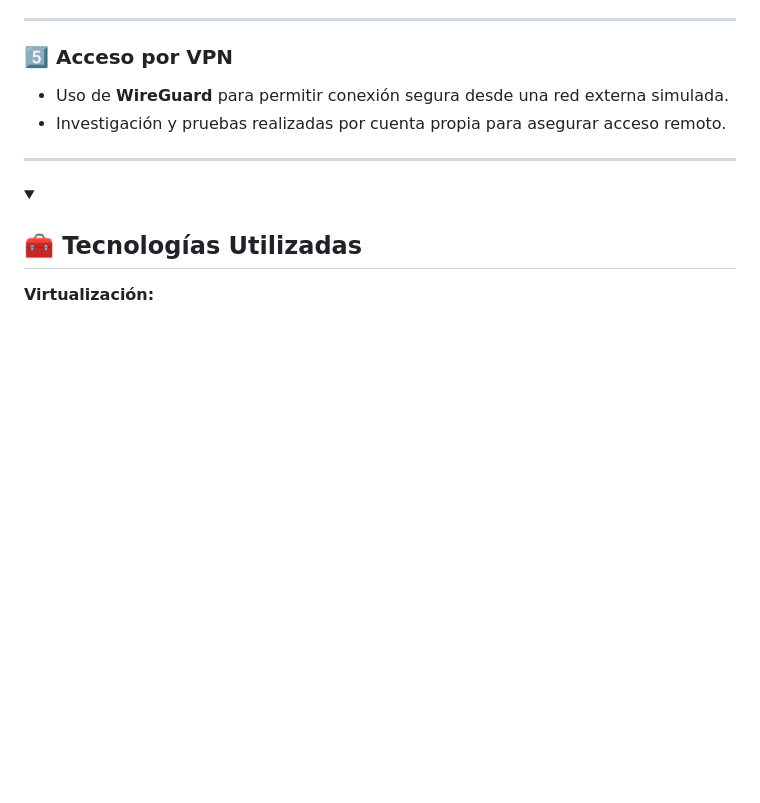
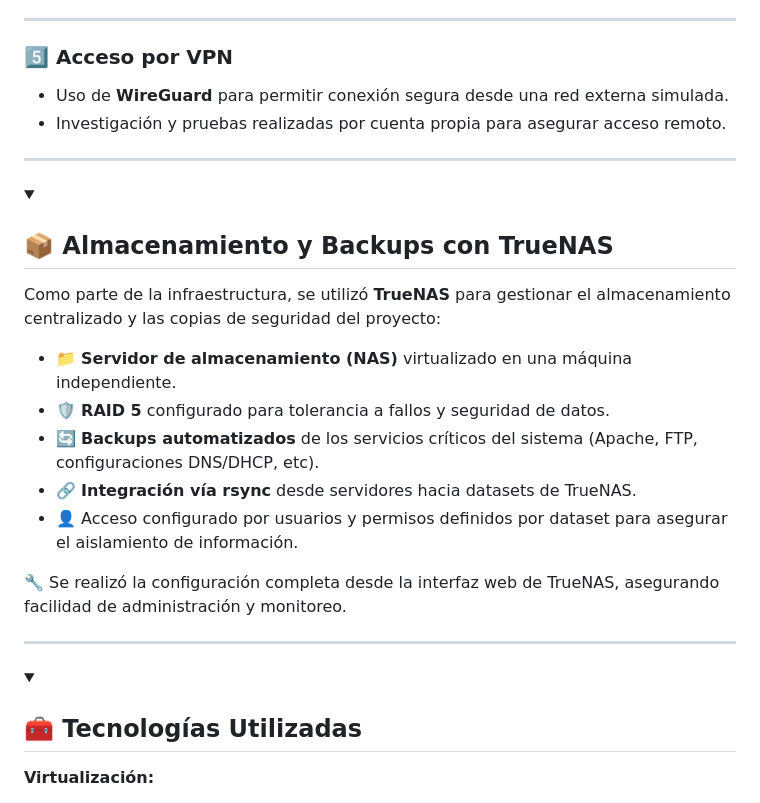
Before and after one commit to ImDeathWis/Proyecto-pagina-emulacion., a Markdown page: README.md, the part around the change. GitHub-like rendering; folded sections open; blank space fills up the shorter version.

```diff
--- a/README.md
+++ b/README.md
@@ -103,6 +103,22 @@ Los usuarios acceden a una web donde pueden explorar y lanzar juegos clásicos.
 
 ---
 
+<details><summary><h2><strong>📦 Almacenamiento y Backups con TrueNAS</strong></h2></summary>
+
+Como parte de la infraestructura, se utilizó **TrueNAS** para gestionar el almacenamiento centralizado y las copias de seguridad del proyecto:
+
+- 📁 **Servidor de almacenamiento (NAS)** virtualizado en una máquina independiente.
+- 🛡️ **RAID 5** configurado para tolerancia a fallos y seguridad de datos.
+- 🔄 **Backups automatizados** de los servicios críticos del sistema (Apache, FTP, configuraciones DNS/DHCP, etc).
+- 🔗 **Integración vía rsync** desde servidores hacia datasets de TrueNAS.
+- 👤 Acceso configurado por usuarios y permisos definidos por dataset para asegurar el aislamiento de información.
+
+🔧 Se realizó la configuración completa desde la interfaz web de TrueNAS, asegurando facilidad de administración y monitoreo.
+
+</details>
+
+---
+
 <details><summary><h2><strong>🧰 Tecnologías Utilizadas</strong></h2></summary>
 
 **Virtualización:**
```
